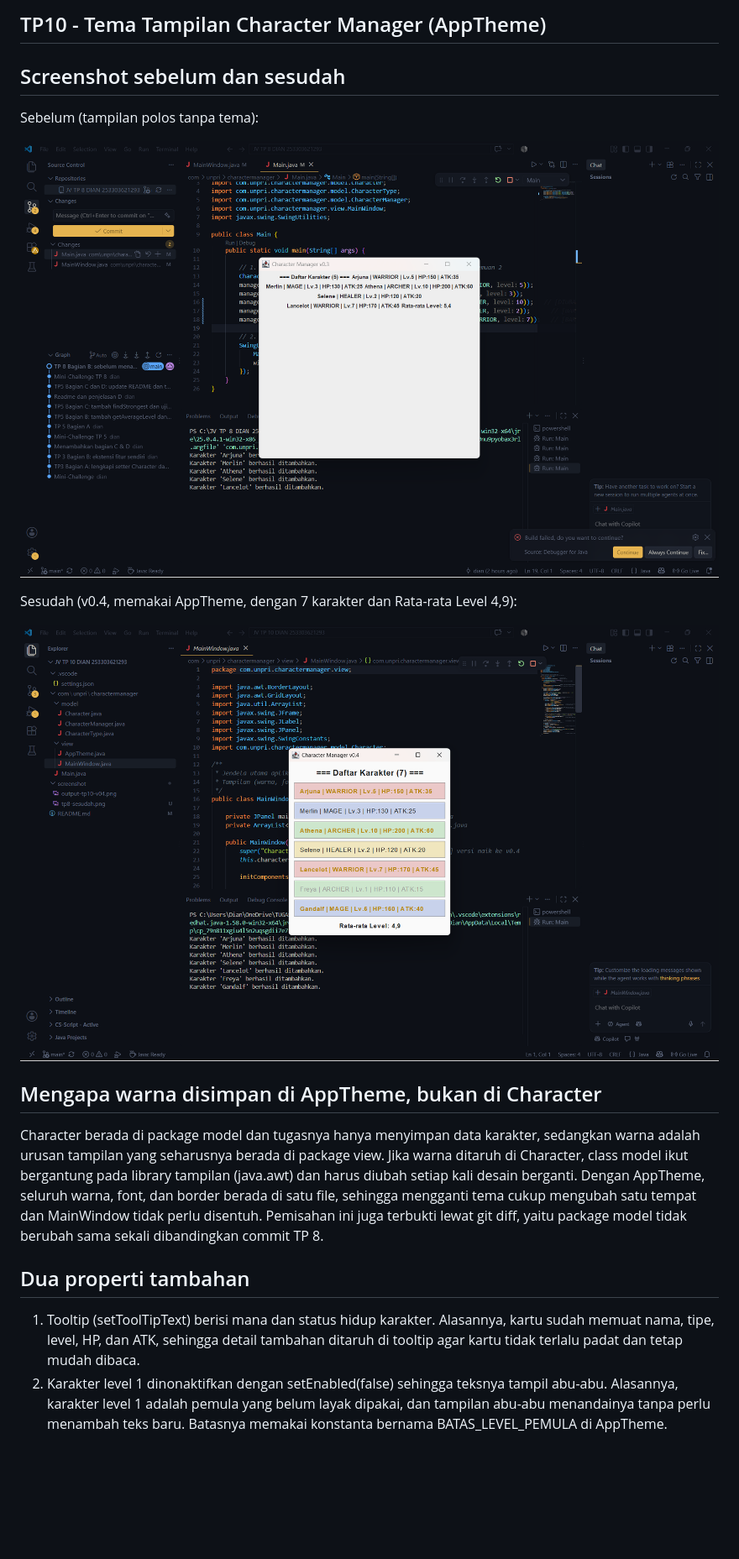
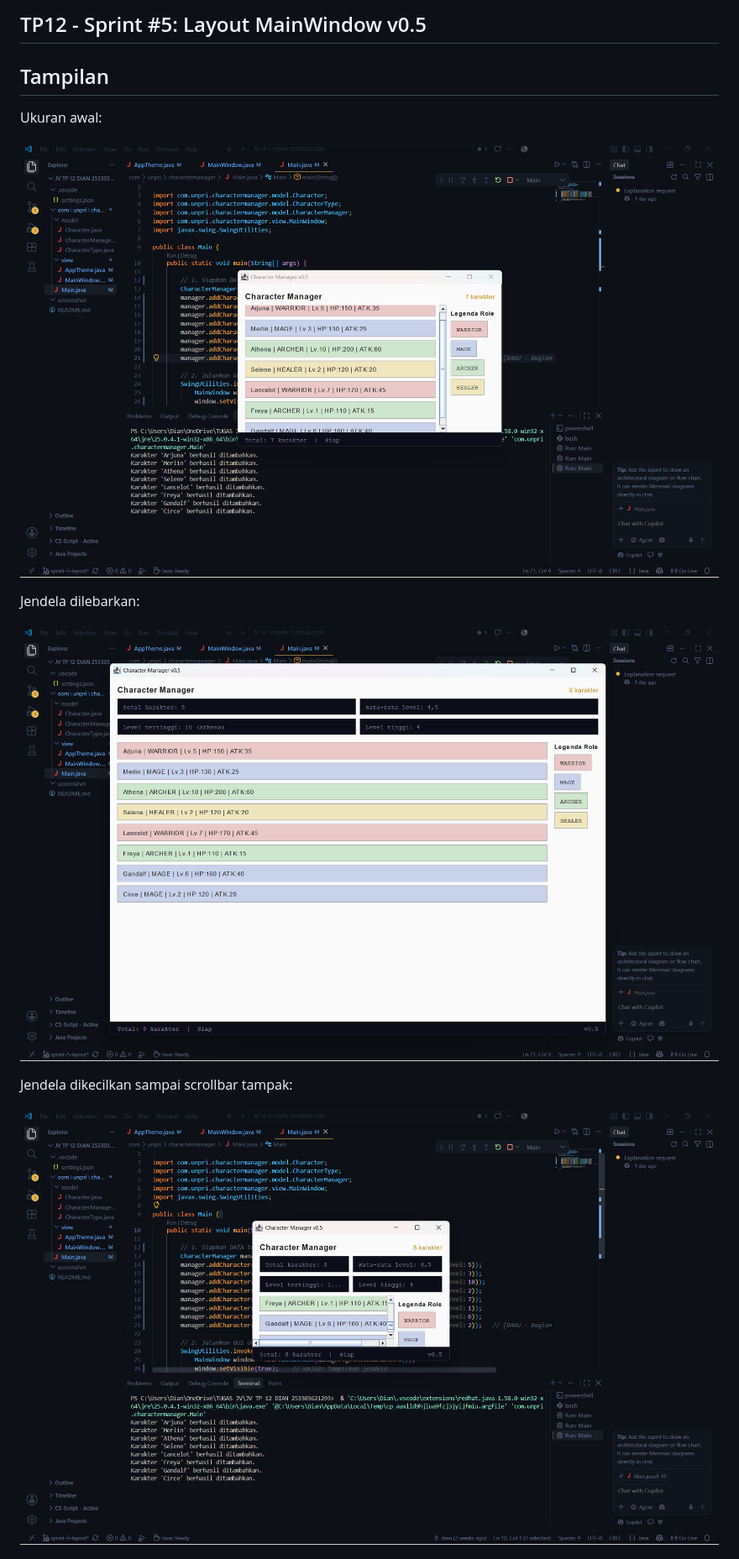
Before and after one commit to dianendahapsari75-glitch/JV-TP-3-DIAN-253303621293, a Markdown page: README.md, the part around one of its changes. Shown at 84% size. GitHub-like rendering; pictures changed too: screenshot/hasiltp10.png (deleted), screenshot/tp12-awal.png (added), screenshot/tp12-kecil.png (added); blank space fills up the shorter version.

```diff
--- a/README.md
+++ b/README.md
@@ -1,18 +1,15 @@
-## TP10 - Tema Tampilan Character Manager (AppTheme)
+## TP12 - Sprint #5: Layout MainWindow v0.5
 
-## Screenshot sebelum dan sesudah
-Sebelum (tampilan polos tanpa tema):
+## Tampilan
+Ukuran awal:
 
-![MainWindow v0.3](screenshot/tp8-sesudah.png)
+![Ukuran awal](screenshot/tp12-awal.png)
 
-Sesudah (v0.4, memakai AppTheme, dengan 7 karakter dan Rata-rata Level 4,9):
+Jendela dilebarkan:
 
-![MainWindow v0.4](screenshot/hasiltp10.png)
+![Jendela dilebarkan](screenshot/tp12-lebar.png)
 
-## Mengapa warna disimpan di AppTheme, bukan di Character
-Character berada di package model dan tugasnya hanya menyimpan data karakter, sedangkan warna adalah urusan tampilan yang seharusnya berada di package view. Jika warna ditaruh di Character, class model ikut bergantung pada library tampilan (java.awt) dan harus diubah setiap kali desain berganti. Dengan AppTheme, seluruh warna, font, dan border berada di satu file, sehingga mengganti tema cukup mengubah satu tempat dan MainWindow tidak perlu disentuh. Pemisahan ini juga terbukti lewat git diff, yaitu package model tidak berubah sama sekali dibandingkan commit TP 8.
+Jendela dikecilkan sampai scrollbar tampak:
 
-## Dua properti tambahan
-1. Tooltip (setToolTipText) berisi mana dan status hidup karakter. Alasannya, kartu sudah memuat nama, tipe, level, HP, dan ATK, sehingga detail tambahan ditaruh di tooltip agar kartu tidak terlalu padat dan tetap mudah dibaca.
-2. Karakter level 1 dinonaktifkan dengan setEnabled(false) sehingga teksnya tampil abu-abu. Alasannya, karakter level 1 adalah pemula yang belum layak dipakai, dan tampilan abu-abu menandainya tanpa perlu menambah teks baru. Batasnya memakai konstanta bernama BATAS_LEVEL_PEMULA di AppTheme.
+![Jendela dikecilkan](screenshot/tp12-kecil.png)
 
```
Also changed, not shown: other parts of README.md (+27 -3 lines), 3 other files.
